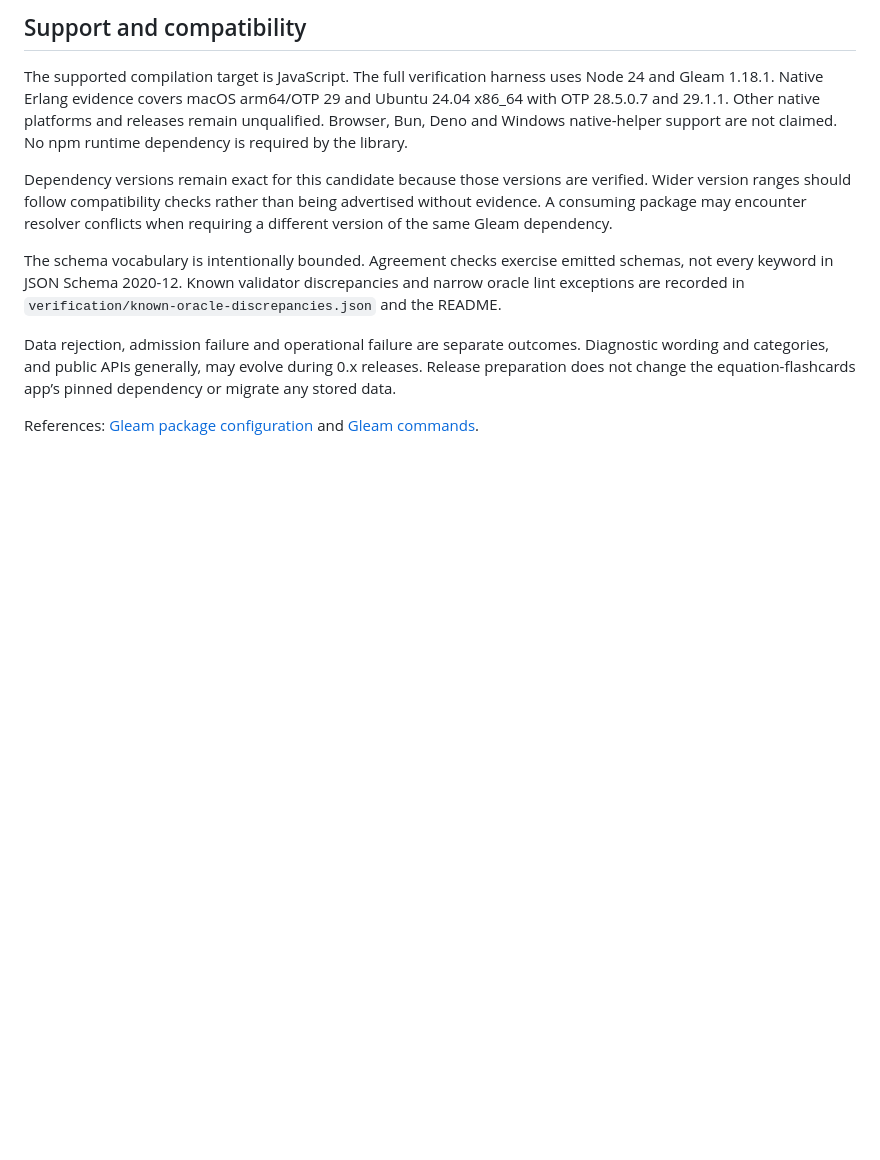
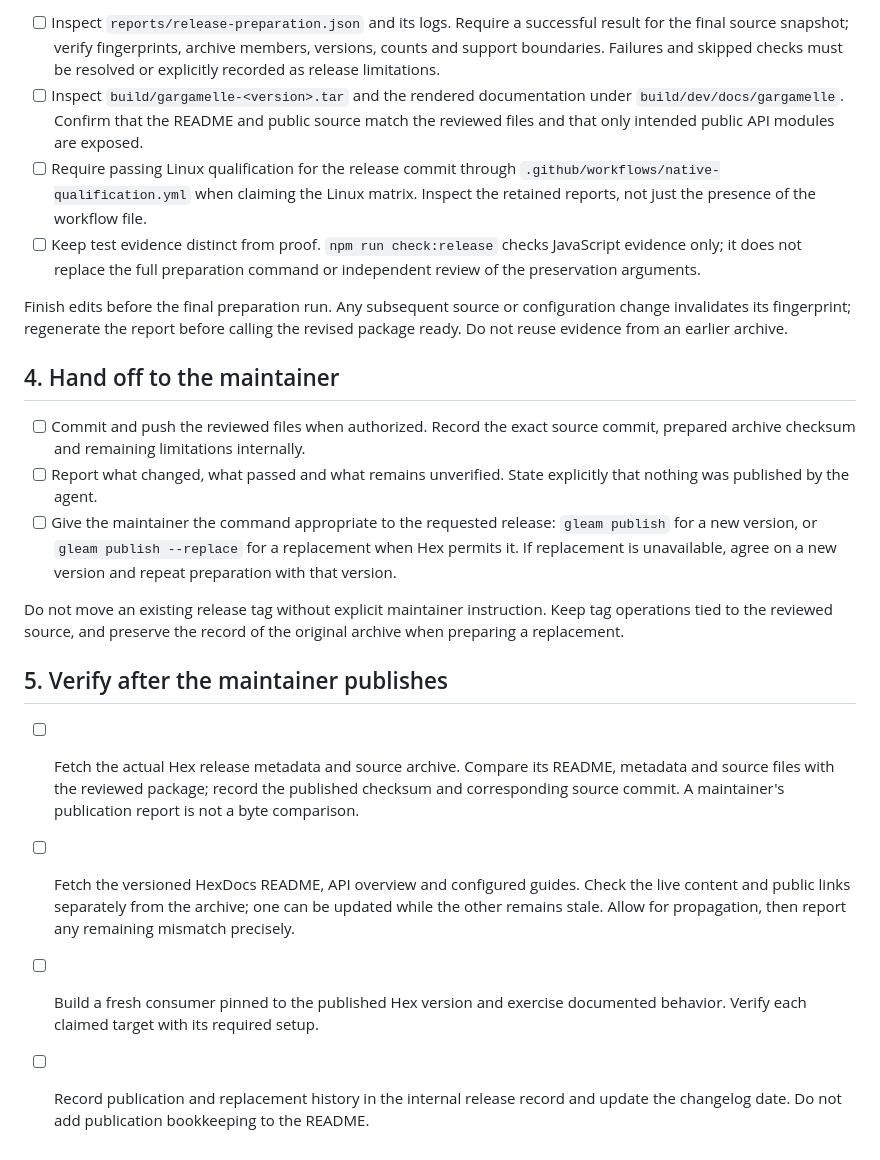
Before and after one commit to vistuleB/gargamelle, a Markdown page: docs/releasing.md, the part around one of its changes. Drawn GitHub-style; blank space fills up the shorter version.

Commit message:
Require complete editorial and archive review before release

```diff
--- a/docs/releasing.md
+++ b/docs/releasing.md
@@ -67,25 +90,48 @@ specified in [Native Erlang setup](native-erlang.md).
 
-## Support and compatibility
+- [ ] Inspect `reports/release-preparation.json` and its logs. Require a successful
+  result for the final source snapshot; verify fingerprints, archive members,
+  versions, counts and support boundaries. Failures and skipped checks must be
+  resolved or explicitly recorded as release limitations.
+- [ ] Inspect `build/gargamelle-<version>.tar` and the rendered documentation under
+  `build/dev/docs/gargamelle`. Confirm that the README and public source match
+  the reviewed files and that only intended public API modules are exposed.
+- [ ] Require passing Linux qualification for the release commit through
+  `.github/workflows/native-qualification.yml` when claiming the Linux matrix.
+  Inspect the retained reports, not just the presence of the workflow file.
+- [ ] Keep test evidence distinct from proof. `npm run check:release` checks
+  JavaScript evidence only; it does not replace the full preparation command or
+  independent review of the preservation arguments.
 
-The supported compilation target is JavaScript. The full verification harness
-uses Node 24 and Gleam 1.18.1. Native Erlang evidence covers macOS arm64/OTP 29 and Ubuntu 24.04 x86_64 with
-OTP 28.5.0.7 and 29.1.1. Other native platforms and releases remain unqualified. Browser, Bun, Deno and Windows
-native-helper support are not claimed. No npm runtime dependency is required by the library.
+Finish edits before the final preparation run. Any subsequent source or
+configuration change invalidates its fingerprint; regenerate the report before
+calling the revised package ready. Do not reuse evidence from an earlier archive.
 
-Dependency versions remain exact for this candidate because those versions
-are verified. Wider version ranges should follow compatibility checks rather than
-being advertised without evidence. A consuming package may encounter resolver
-conflicts when requiring a different version of the same Gleam dependency.
+## 4. Hand off to the maintainer
 
-The schema vocabulary is intentionally bounded. Agreement checks exercise emitted
-schemas, not every keyword in JSON Schema 2020-12. Known validator discrepancies
-and narrow oracle lint exceptions are recorded in
-`verification/known-oracle-discrepancies.json` and the README.
+- [ ] Commit and push the reviewed files when authorized. Record the exact source
+  commit, prepared archive checksum and remaining limitations internally.
+- [ ] Report what changed, what passed and what remains unverified. State
+  explicitly that nothing was published by the agent.
+- [ ] Give the maintainer the command appropriate to the requested release:
+  `gleam publish` for a new version, or `gleam publish --replace` for a replacement
+  when Hex permits it. If replacement is unavailable, agree on a new version and
+  repeat preparation with that version.
 
-Data rejection, admission failure and operational failure are separate outcomes.
-Diagnostic wording and categories, and public APIs generally, may evolve during
-0.x releases. Release preparation does not change the equation-flashcards app’s
-pinned dependency or migrate any stored data.
+Do not move an existing release tag without explicit maintainer instruction.
+Keep tag operations tied to the reviewed source, and preserve the record of the
+original archive when preparing a replacement.
 
-References: [Gleam package configuration](https://gleam.run/documentation/gleam-toml-reference/)
-and [Gleam commands](https://gleam.run/documentation/command-line-reference/).
+## 5. Verify after the maintainer publishes
+
+- [ ] Fetch the actual Hex release metadata and source archive. Compare its README,
+  metadata and source files with the reviewed package; record the published
+  checksum and corresponding source commit. A maintainer's publication report
+  is not a byte comparison.
+- [ ] Fetch the versioned HexDocs README, API overview and configured guides.
+  Check the live content and public links separately from the archive; one can
+  be updated while the other remains stale. Allow for propagation, then report
+  any remaining mismatch precisely.
+- [ ] Build a fresh consumer pinned to the published Hex version and exercise
+  documented behavior. Verify each claimed target with its required setup.
+- [ ] Record publication and replacement history in the internal release record
+  and update the changelog date. Do not add publication bookkeeping to the README.
```
Also changed, not shown: other parts of docs/releasing.md (+79 -56 lines).
